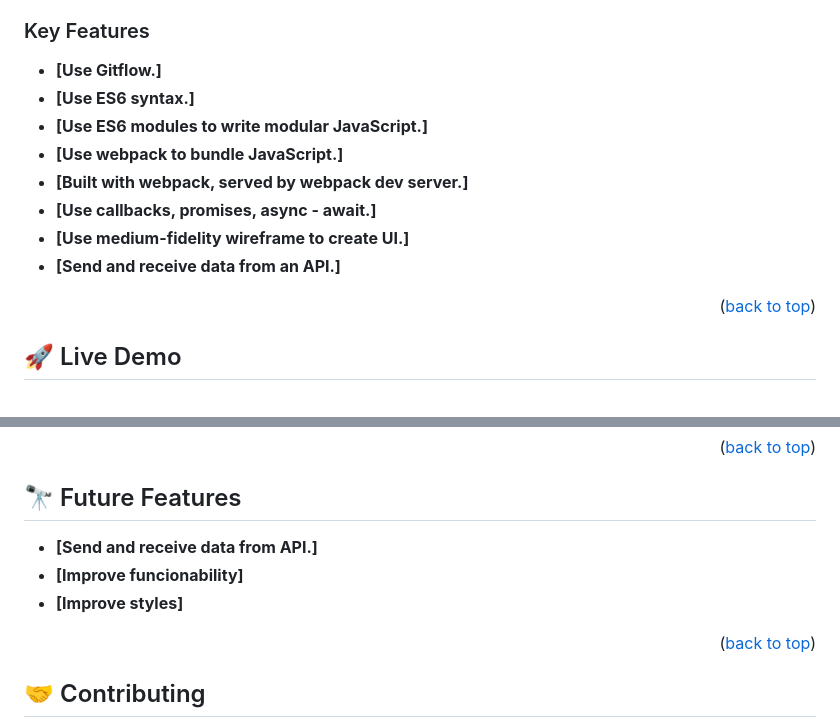
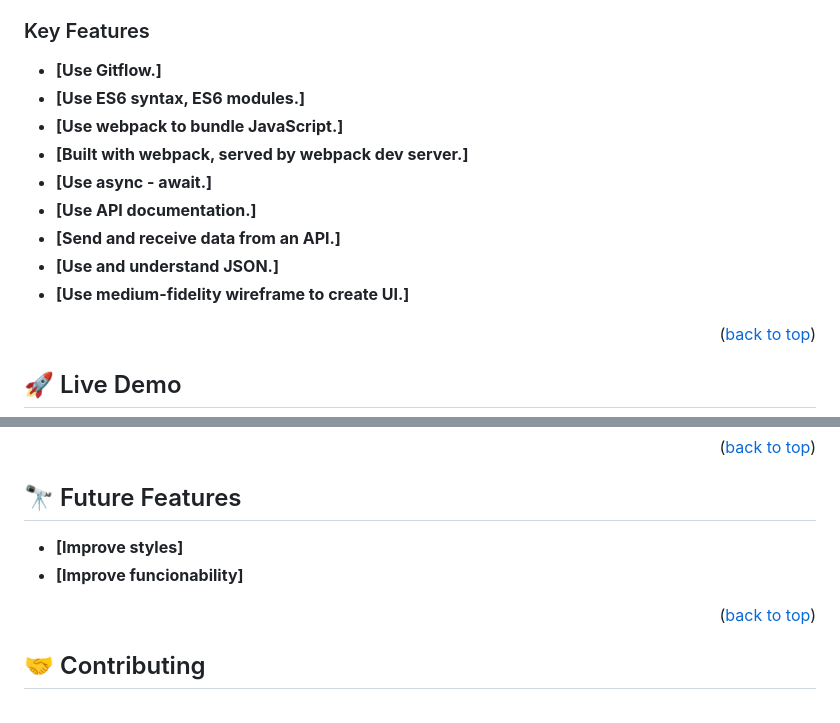
Before and after one commit to Jord4N-AC/Leaderboard, a Markdown page: README.md, 2 parts joined by grey strips. Rendered like a GitHub page.

```diff
--- a/README.md
+++ b/README.md
@@ -55,13 +55,14 @@
 ### Key Features <a name="key-features"></a>
 
 - **[Use Gitflow.]**
-- **[Use ES6 syntax.]**
-- **[Use ES6 modules to write modular JavaScript.]**
+- **[Use ES6 syntax, ES6 modules.]**
 - **[Use webpack to bundle JavaScript.]**
 - **[Built with webpack, served by webpack dev server.]**
-- **[Use callbacks, promises, async - await.]**
+- **[Use async - await.]**
+- **[Use API documentation.]**
+- **[Send and receive data from an API.]**
+- **[Use and understand JSON.]**
 - **[Use medium-fidelity wireframe to create UI.]**
-- **[Send and receive data from an API.]**
 
 
 <p align="right">(<a href="#readme-top">back to top</a>)</p>
@@ -126,9 +127,8 @@ Clone this repository to your desired folder:
 
 ## 🔭 Future Features <a name="future-features"></a>
 
-- **[Send and receive data from API.]**
+- **[Improve styles]**
 - **[Improve funcionability]**
-- **[Improve styles]**
 
 
 <p align="right">(<a href="#readme-top">back to top</a>)</p>
```
